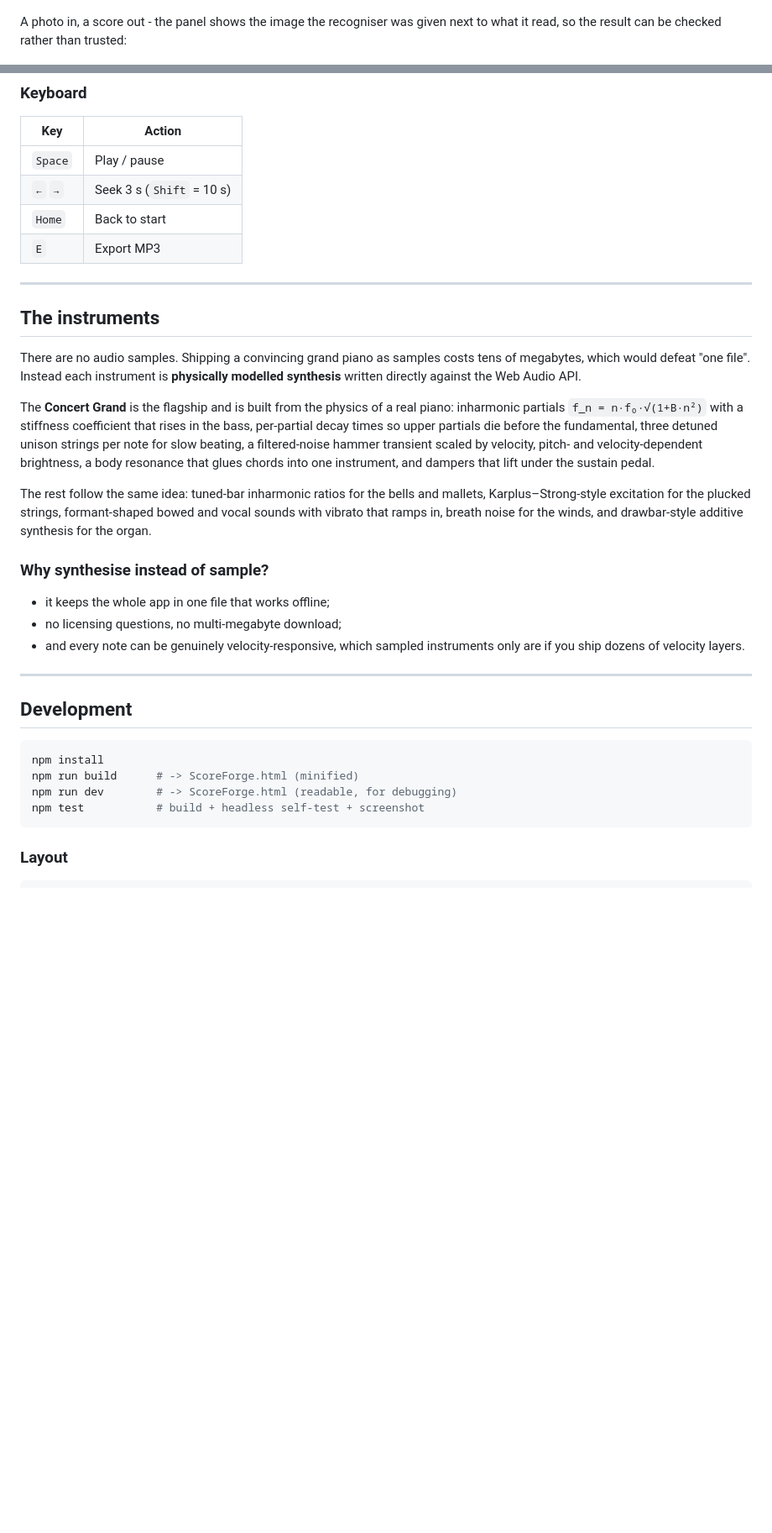
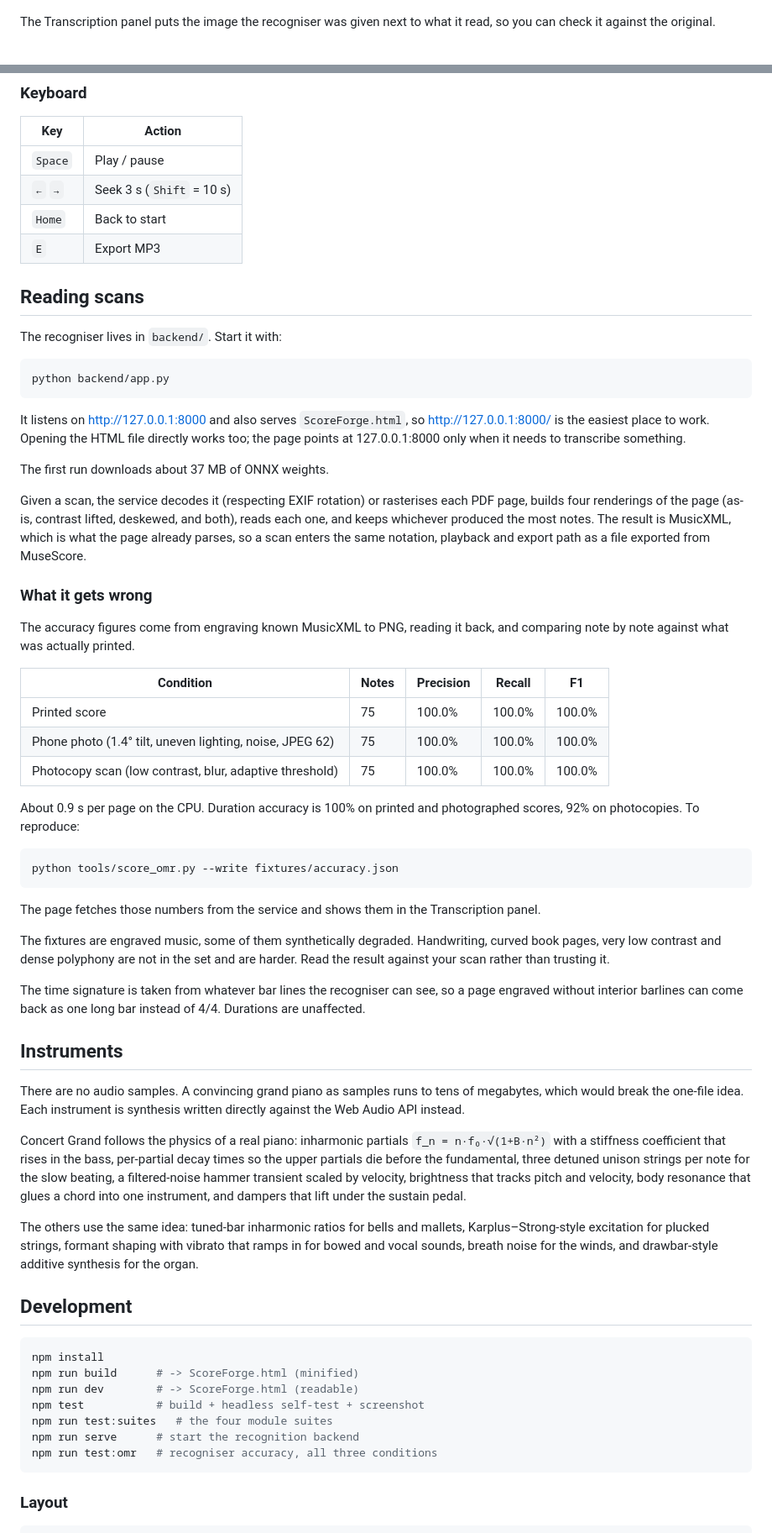
Before and after one commit to ScottYates/ScoreForge, a Markdown page: README.md, 2 parts joined by grey strips. Shown at 84% size. Drawn GitHub-style; blank space fills up the shorter version.

````diff
--- a/README.md
+++ b/README.md
@@ -16,8 +16,8 @@ it and it works. No server, no install, no network, no accounts. Everything it n
 
 ![ScoreForge with a score loaded](docs/screenshots/app.png)
 
-A photo in, a score out - the panel shows the image the recogniser was given next
-to what it read, so the result can be checked rather than trusted:
+The Transcription panel puts the image the recogniser was given next to what it
+read, so you can check it against the original.
 
 ![Transcription panel](docs/screenshots/transcription.png)
 
@@ -67,43 +60,85 @@ piano roll, which is often easier to check timing against than notation:
 | `Home` | Back to start |
 | `E` | Export MP3 |
 
----
+## Reading scans
 
-## The instruments
+The recogniser lives in `backend/`. Start it with:
 
-There are no audio samples. Shipping a convincing grand piano as samples costs tens
-of megabytes, which would defeat "one file". Instead each instrument is **physically
-modelled synthesis** written directly against the Web Audio API.
+```powershell
+python backend/app.py
+```
 
-The **Concert Grand** is the flagship and is built from the physics of a real piano:
-inharmonic partials `f_n = n·f₀·√(1+B·n²)` with a stiffness coefficient that rises in
-the bass, per-partial decay times so upper partials die before the fundamental,
-three detuned unison strings per note for slow beating, a filtered-noise hammer
-transient scaled by velocity, pitch- and velocity-dependent brightness, a body
-resonance that glues chords into one instrument, and dampers that lift under the
-sustain pedal.
+It listens on http://127.0.0.1:8000 and also serves `ScoreForge.html`, so
+http://127.0.0.1:8000/ is the easiest place to work. Opening the HTML file
+directly works too; the page points at 127.0.0.1:8000 only when it needs to
+transcribe something.
 
-The rest follow the same idea: tuned-bar inharmonic ratios for the bells and mallets,
-Karplus–Strong-style excitation for the plucked strings, formant-shaped bowed and
-vocal sounds with vibrato that ramps in, breath noise for the winds, and drawbar-style
-additive synthesis for the organ.
+The first run downloads about 37 MB of ONNX weights.
 
-### Why synthesise instead of sample?
+Given a scan, the service decodes it (respecting EXIF rotation) or rasterises
+each PDF page, builds four renderings of the page (as-is, contrast lifted,
+deskewed, and both), reads each one, and keeps whichever produced the most notes.
+The result is MusicXML, which is what the page already parses, so a scan enters
+the same notation, playback and export path as a file exported from MuseScore.
 
-- it keeps the whole app in one file that works offline;
-- no licensing questions, no multi-megabyte download;
-- and every note can be genuinely velocity-responsive, which sampled instruments
-  only are if you ship dozens of velocity layers.
+### What it gets wrong
 
----
+The accuracy figures come from engraving known MusicXML to PNG, reading it back,
+and comparing note by note against what was actually printed.
+
+| Condition | Notes | Precision | Recall | F1 |
+|---|---|---|---|---|
+| Printed score | 75 | 100.0% | 100.0% | 100.0% |
+| Phone photo (1.4° tilt, uneven lighting, noise, JPEG 62) | 75 | 100.0% | 100.0% | 100.0% |
+| Photocopy scan (low contrast, blur, adaptive threshold) | 75 | 100.0% | 100.0% | 100.0% |
+
+About 0.9 s per page on the CPU. Duration accuracy is 100% on printed and
+photographed scores, 92% on photocopies. To reproduce:
+
+```powershell
+python tools/score_omr.py --write fixtures/accuracy.json
+```
+
+The page fetches those numbers from the service and shows them in the
+Transcription panel.
+
+The fixtures are engraved music, some of them synthetically degraded. Handwriting,
+curved book pages, very low contrast and dense polyphony are not in the set and
+are harder. Read the result against your scan rather than trusting it.
+
+The time signature is taken from whatever bar lines the recogniser can see, so a
+page engraved without interior barlines can come back as one long bar instead of
+4/4. Durations are unaffected.
+
+## Instruments
+
+There are no audio samples. A convincing grand piano as samples runs to tens of
+megabytes, which would break the one-file idea. Each instrument is synthesis
+written directly against the Web Audio API instead.
+
+Concert Grand follows the physics of a real piano: inharmonic partials
+`f_n = n·f₀·√(1+B·n²)` with a stiffness coefficient that rises in the bass,
+per-partial decay times so the upper partials die before the fundamental, three
+detuned unison strings per note for the slow beating, a filtered-noise hammer
+transient scaled by velocity, brightness that tracks pitch and velocity, body
+resonance that glues a chord into one instrument, and dampers that lift under
+the sustain pedal.
+
+The others use the same idea: tuned-bar inharmonic ratios for bells and mallets,
+Karplus–Strong-style excitation for plucked strings, formant shaping with vibrato
+that ramps in for bowed and vocal sounds, breath noise for the winds, and
+drawbar-style additive synthesis for the organ.
 
 ## Development
 
 ```bash
 npm install
 npm run build      # -> ScoreForge.html (minified)
-npm run dev        # -> ScoreForge.html (readable, for debugging)
+npm run dev        # -> ScoreForge.html (readable)
 npm test           # build + headless self-test + screenshot
+npm run test:suites   # the four module suites
+npm run serve      # start the recognition backend
+npm run test:omr   # recogniser accuracy, all three conditions
 ```
 
 ### Layout
````
Also changed, not shown: other parts of README.md (+67 -144 lines).
